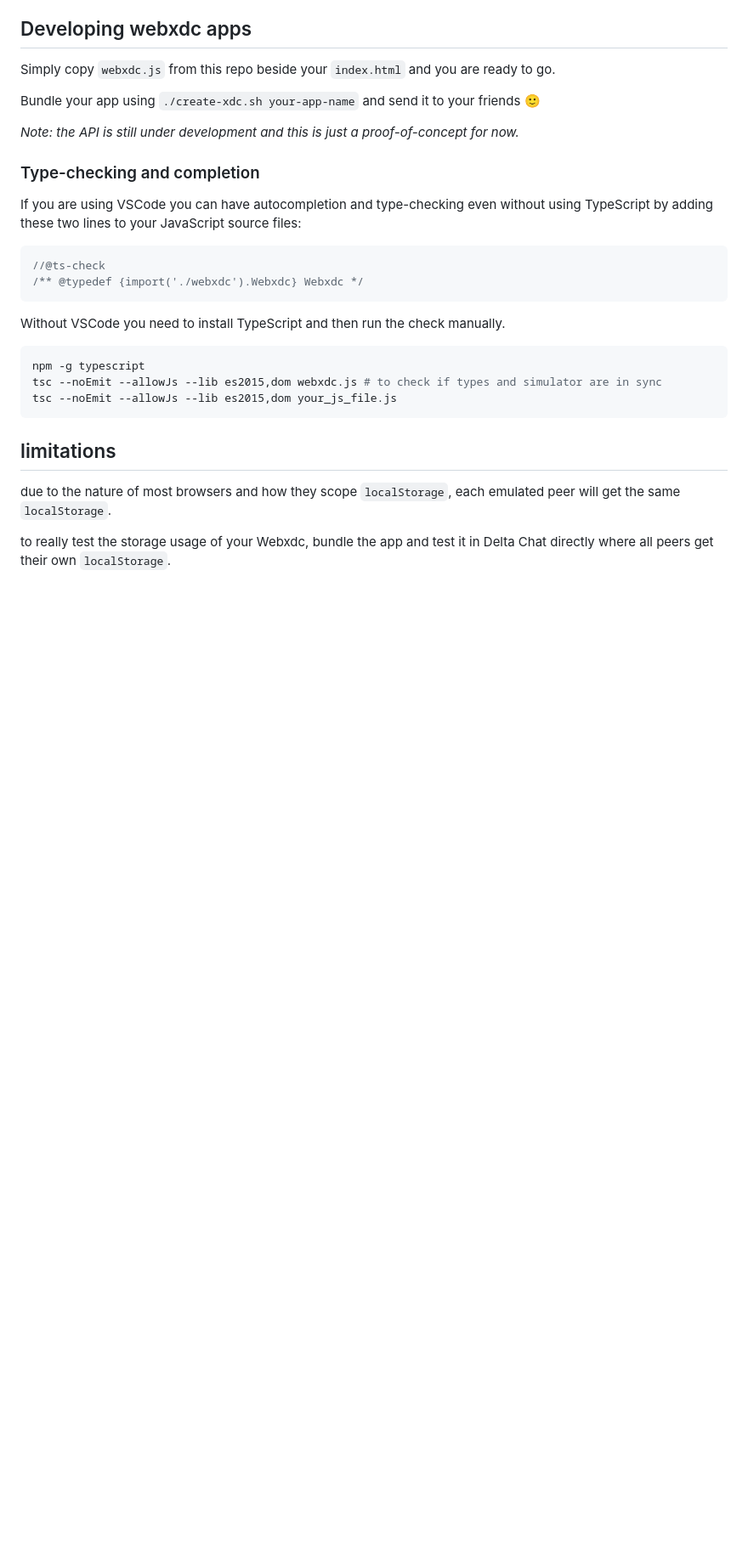
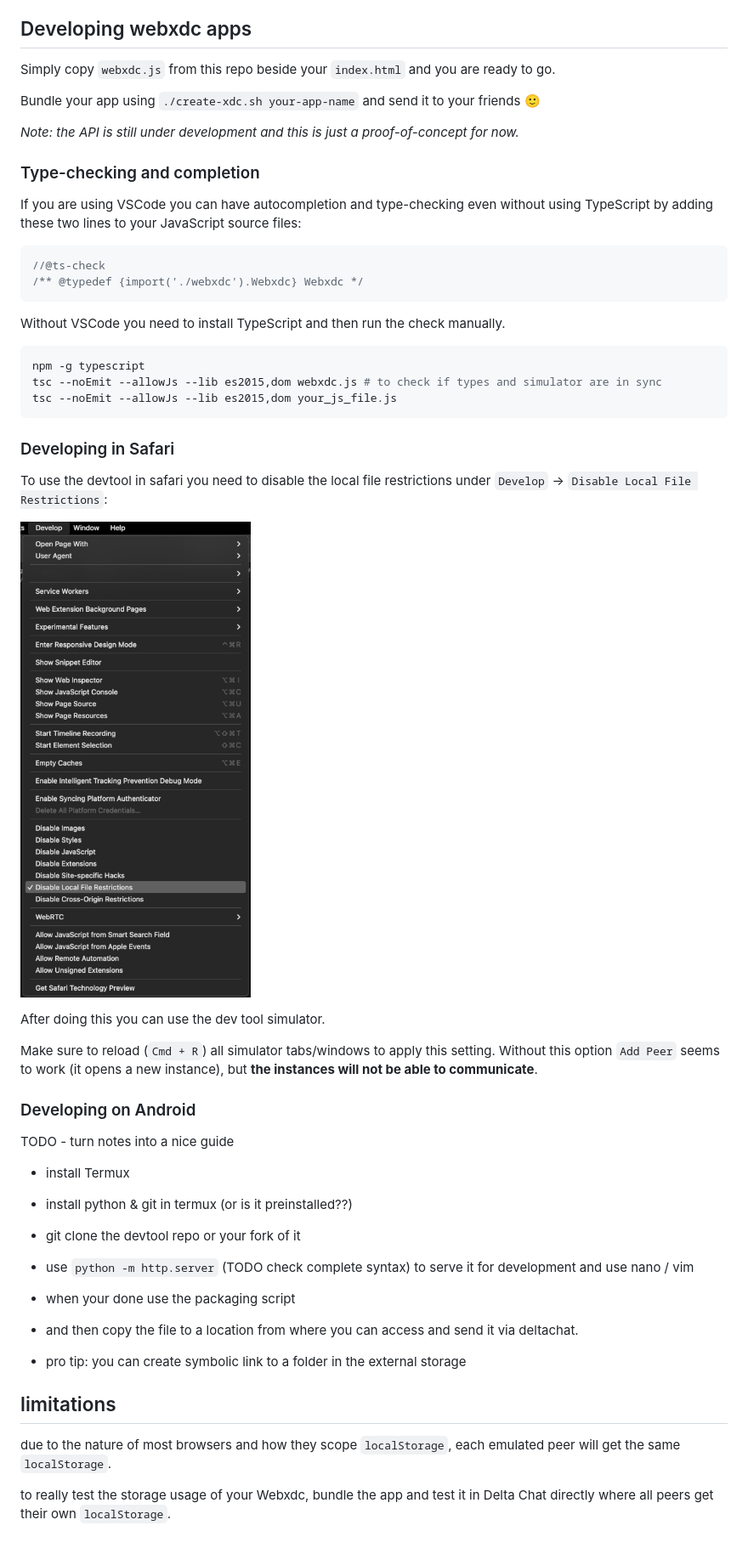
Before and after one commit to webxdc/hello, a Markdown page: README.md, the part around the change. Shown: that part at 85% size. Rendered like a GitHub page; pictures changed too: images/dev_tool_settings_safari.png (added); blank space fills up the shorter version.

Commit message:
add safari and android info (#36)

````diff
--- a/README.md
+++ b/README.md
@@ -35,6 +35,37 @@ tsc --noEmit --allowJs --lib es2015,dom webxdc.js # to check if types and simula
 tsc --noEmit --allowJs --lib es2015,dom your_js_file.js
 ```
 
+### Developing in Safari
+
+To use the devtool in safari you need to disable the local file restrictions
+under `Develop` -> `Disable Local File Restrictions`:
+
+<p>
+<img
+src="images/dev_tool_settings_safari.png"
+alt="'Disable Local File Restrictions' entry in the 'Develop' menu in safari"
+style="max-height:40vh"
+/>
+</p>
+
+After doing this you can use the dev tool simulator.
+
+Make sure to reload (`Cmd + R`) all simulator tabs/windows to apply this setting.
+Without this option `Add Peer` seems to work (it opens a new instance), but **the instances will not be able to communicate**.
+
+### Developing on Android
+
+TODO - turn notes into a nice guide
+
+- install Termux
+- install python & git in termux (or is it preinstalled??)
+- git clone the devtool repo or your fork of it
+- use `python -m http.server` (TODO check complete syntax) to serve it for development and use nano / vim
+- when your done use the packaging script
+- and then copy the file to a location from where you can access and send it via deltachat.
+
+- pro tip: you can create symbolic link to a folder in the external storage
+
 
 ## limitations
 
````
